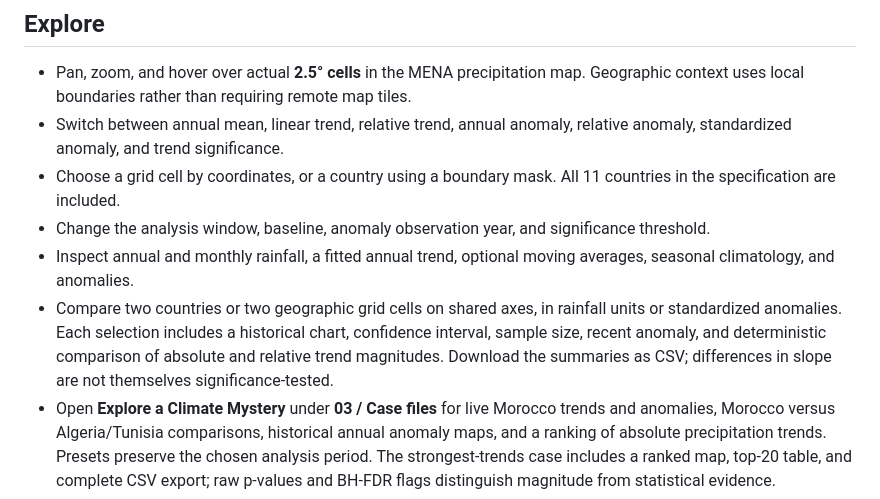
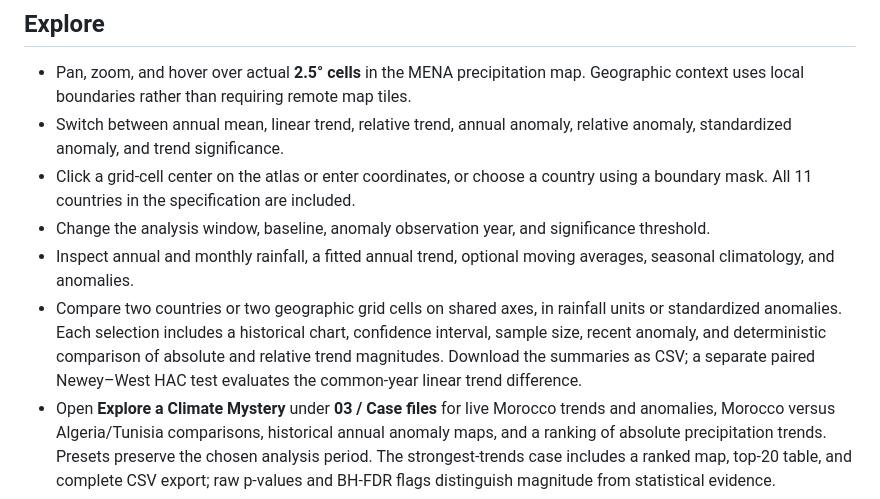
Before and after one commit to BadrELAFI/saharawatch-NASA-space-apps-challenge-2026, a Markdown page: README.md, the part around one of its changes. Rendered like a GitHub page.

```diff
--- a/README.md
+++ b/README.md
@@ -26,10 +26,10 @@ The prepared dataset in this workspace covers **January 1979–October 2026**; c
 
 - Pan, zoom, and hover over actual **2.5° cells** in the MENA precipitation map. Geographic context uses local boundaries rather than requiring remote map tiles.
 - Switch between annual mean, linear trend, relative trend, annual anomaly, relative anomaly, standardized anomaly, and trend significance.
-- Choose a grid cell by coordinates, or a country using a boundary mask. All 11 countries in the specification are included.
+- Click a grid-cell center on the atlas or enter coordinates, or choose a country using a boundary mask. All 11 countries in the specification are included.
 - Change the analysis window, baseline, anomaly observation year, and significance threshold.
 - Inspect annual and monthly rainfall, a fitted annual trend, optional moving averages, seasonal climatology, and anomalies.
-- Compare two countries or two geographic grid cells on shared axes, in rainfall units or standardized anomalies. Each selection includes a historical chart, confidence interval, sample size, recent anomaly, and deterministic comparison of absolute and relative trend magnitudes. Download the summaries as CSV; differences in slope are not themselves significance-tested.
+- Compare two countries or two geographic grid cells on shared axes, in rainfall units or standardized anomalies. Each selection includes a historical chart, confidence interval, sample size, recent anomaly, and deterministic comparison of absolute and relative trend magnitudes. Download the summaries as CSV; a separate paired Newey–West HAC test evaluates the common-year linear trend difference.
 - Open **Explore a Climate Mystery** under **03 / Case files** for live Morocco trends and anomalies, Morocco versus Algeria/Tunisia comparisons, historical annual anomaly maps, and a ranking of absolute precipitation trends. Presets preserve the chosen analysis period. The strongest-trends case includes a ranked map, top-20 table, and complete CSV export; raw p-values and BH-FDR flags distinguish magnitude from statistical evidence.
 - Jump to the selected location’s driest year, trace its long-term trend, or challenge the evidence with the significance map.
 - Record a working hypothesis in the field notebook and compare it with the calculated trend, including inconclusive results.
```
Also changed, not shown: other parts of README.md (+20 -6 lines), assets/comparison.png, assets/dashboard.png, assets/notebook.png, 15 other files.
